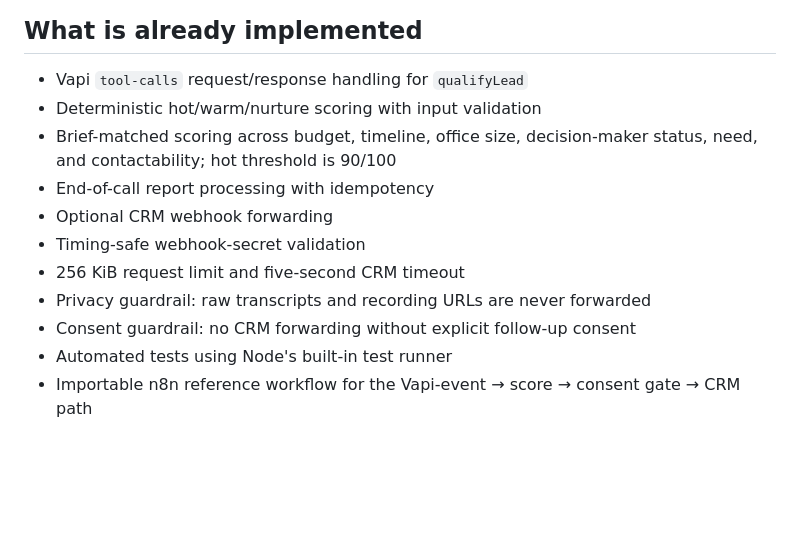
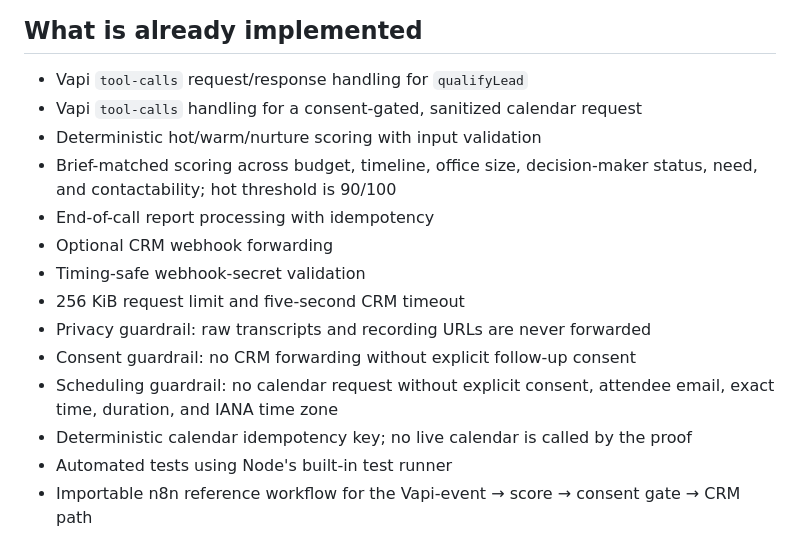
Before and after one commit to parkkiyun/consent-aware-voice-lead-pilot, a Markdown page: README.md, the part around the change. GitHub-like rendering; blank space fills up the shorter version.

Commit message:
Document calendar consent proof

```diff
--- a/README.md
+++ b/README.md
@@ -5,6 +5,7 @@ A small, dependency-free Node.js service that demonstrates a real Vapi integrati
 ## What is already implemented
 
 - Vapi `tool-calls` request/response handling for `qualifyLead`
+- Vapi `tool-calls` handling for a consent-gated, sanitized calendar request
 - Deterministic hot/warm/nurture scoring with input validation
 - Brief-matched scoring across budget, timeline, office size, decision-maker status, need, and contactability; hot threshold is 90/100
 - End-of-call report processing with idempotency
@@ -13,6 +14,8 @@ A small, dependency-free Node.js service that demonstrates a real Vapi integrati
 - 256 KiB request limit and five-second CRM timeout
 - Privacy guardrail: raw transcripts and recording URLs are never forwarded
 - Consent guardrail: no CRM forwarding without explicit follow-up consent
+- Scheduling guardrail: no calendar request without explicit consent, attendee email, exact time, duration, and IANA time zone
+- Deterministic calendar idempotency key; no live calendar is called by the proof
 - Automated tests using Node's built-in test runner
 - Importable n8n reference workflow for the Vapi-event → score → consent gate → CRM path
 
```
